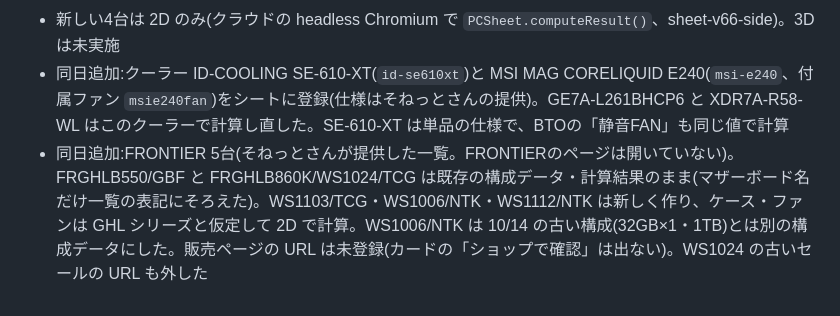
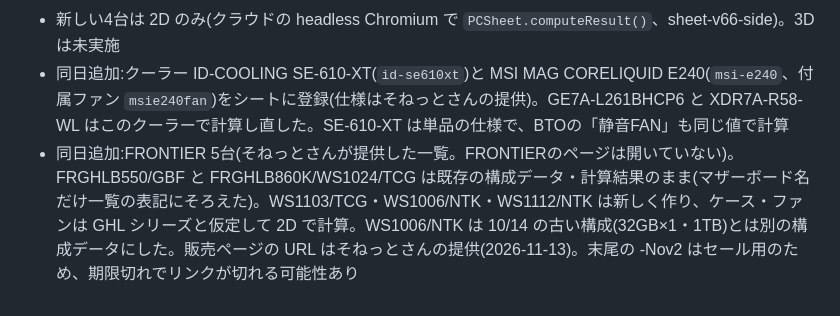
Before and after one commit to sonnet320/sonnet320.github.io, a Markdown page: _dev/HANDOFF.md, the part around the change. GitHub-like rendering.

Commit message:
引き継ぎメモのURLの記述を更新
Co-Authored-By: Claude Opus 5.5 <noreply@anthropic.com>
Claude-Session: https://claude.ai/code/session_01ERtSn7VZWDV2BMFwCw7guZ

```diff
--- a/_dev/HANDOFF.md
+++ b/_dev/HANDOFF.md
@@ -244,4 +244,4 @@ config.json に載せているBTOのケースは、すべてシートの「ケ
 - ドスパラ GALLERIA XDR7A-R58-WL(アウトレット・キャンセル未使用品、561,430円)は販売ページを1回確認。ケースファンの記載がないため GE-G の付属ファンと仮定。クーラー MSI MAG CORELIQUID E240 はシート未登録のため一般的な240mm簡易水冷
 - 新しい4台は 2D のみ(クラウドの headless Chromium で `PCSheet.computeResult()`、sheet-v66-side)。3D は未実施
 - 同日追加:クーラー ID-COOLING SE-610-XT(`id-se610xt`)と MSI MAG CORELIQUID E240(`msi-e240`、付属ファン `msie240fan`)をシートに登録(仕様はそねっとさんの提供)。GE7A-L261BHCP6 と XDR7A-R58-WL はこのクーラーで計算し直した。SE-610-XT は単品の仕様で、BTOの「静音FAN」も同じ値で計算
-- 同日追加:FRONTIER 5台(そねっとさんが提供した一覧。FRONTIERのページは開いていない)。FRGHLB550/GBF と FRGHLB860K/WS1024/TCG は既存の構成データ・計算結果のまま(マザーボード名だけ一覧の表記にそろえた)。WS1103/TCG・WS1006/NTK・WS1112/NTK は新しく作り、ケース・ファンは GHL シリーズと仮定して 2D で計算。WS1006/NTK は 10/14 の古い構成(32GB×1・1TB)とは別の構成データにした。販売ページの URL は未登録(カードの「ショップで確認」は出ない)。WS1024 の古いセールの URL も外した
+- 同日追加:FRONTIER 5台(そねっとさんが提供した一覧。FRONTIERのページは開いていない)。FRGHLB550/GBF と FRGHLB860K/WS1024/TCG は既存の構成データ・計算結果のまま(マザーボード名だけ一覧の表記にそろえた)。WS1103/TCG・WS1006/NTK・WS1112/NTK は新しく作り、ケース・ファンは GHL シリーズと仮定して 2D で計算。WS1006/NTK は 10/14 の古い構成(32GB×1・1TB)とは別の構成データにした。販売ページの URL はそねっとさんの提供(2026-11-13)。末尾の -Nov2 はセール用のため、期限切れでリンクが切れる可能性あり
```
